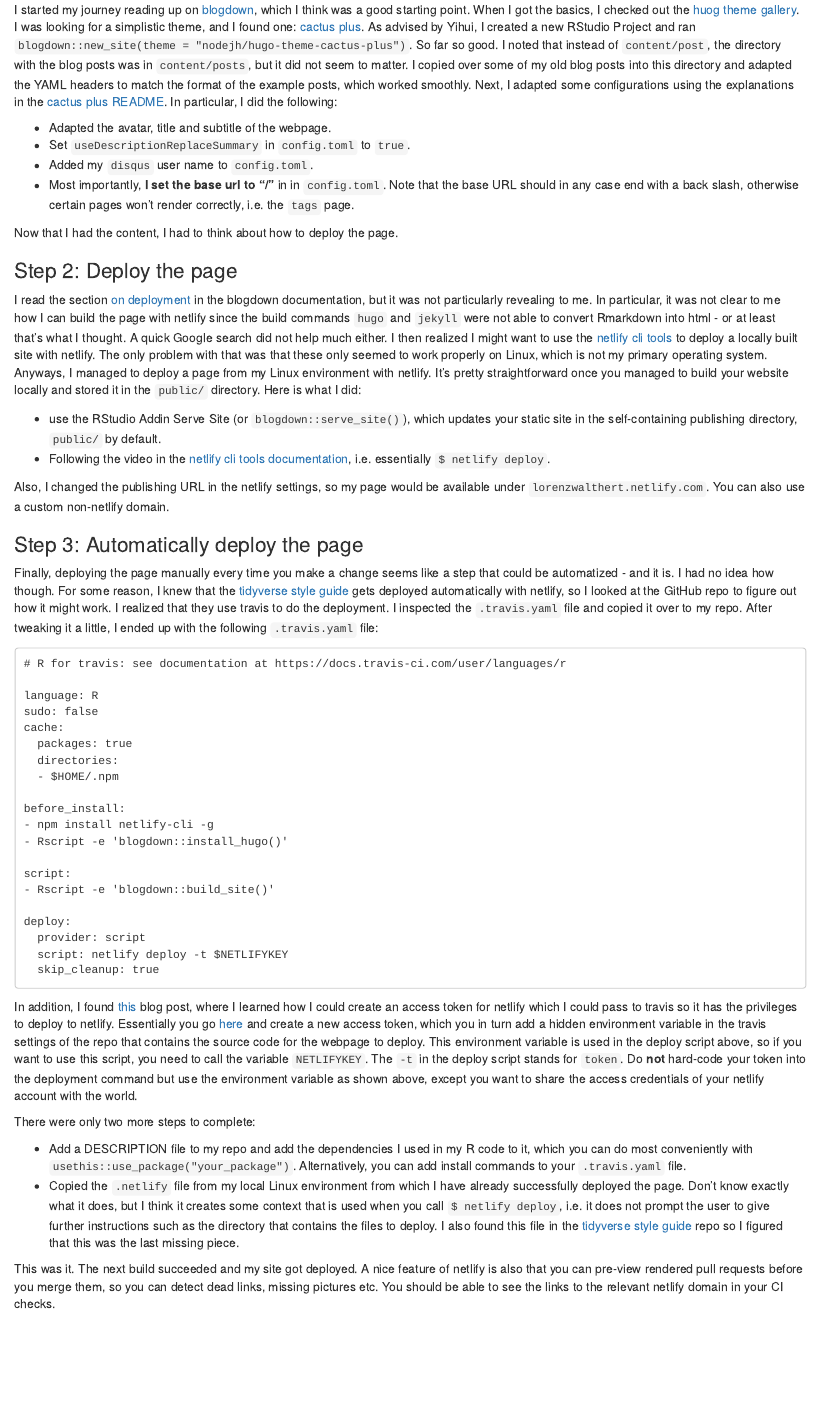
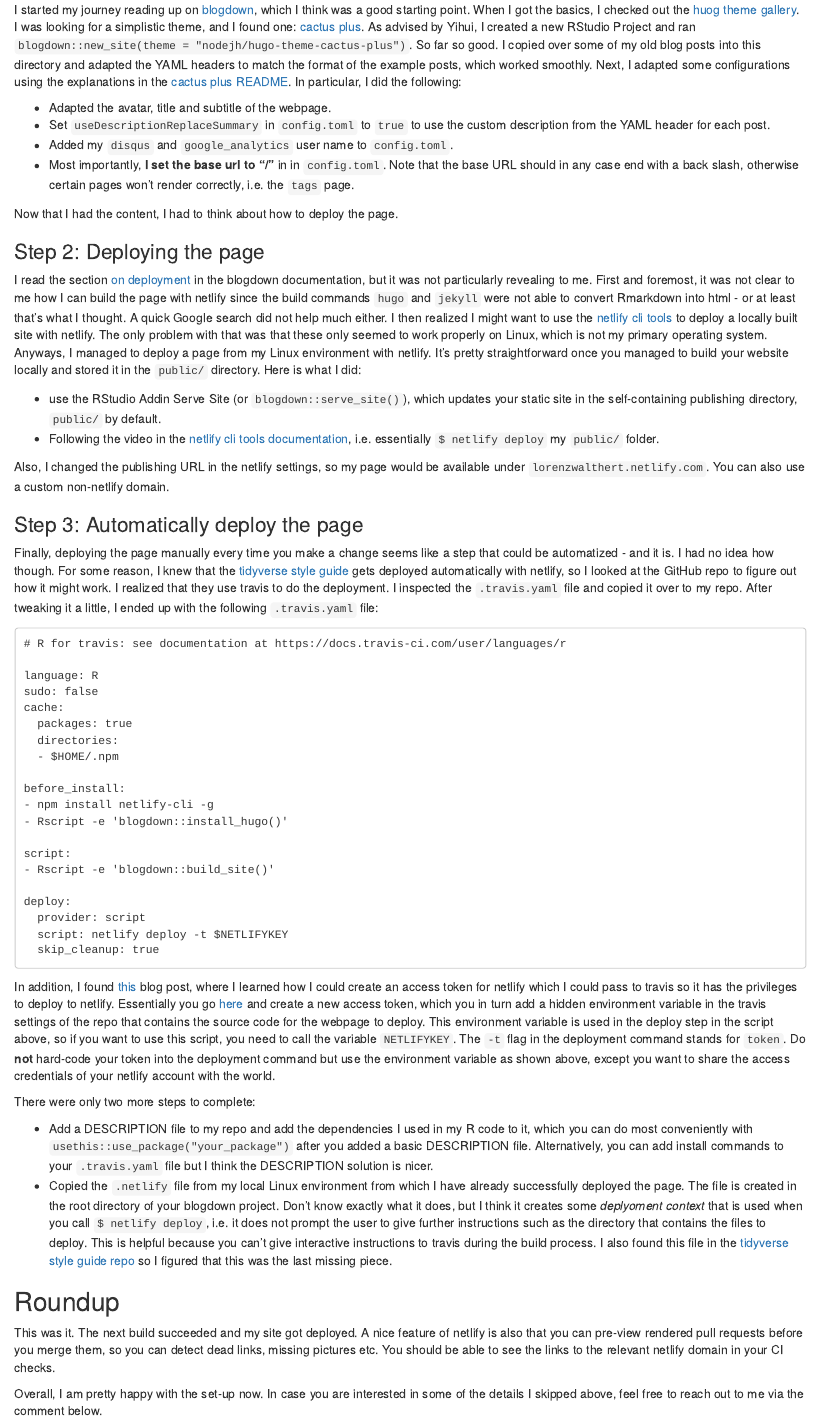
Before and after one commit to jonmcalder/blogdown-cactus, an R Markdown document (content/post/2018-06-12-getting-up-and-running-with-blogdown-netlify-and-travis.Rmd): the page in a window 1100 px wide, from 540 px down. Rendered offline with R 4.5, knitr and Pandoc, with nearby package versions.

Commit message:
extend post.

```diff
--- a/content/post/2018-06-12-getting-up-and-running-with-blogdown-netlify-and-travis.Rmd
+++ b/content/post/2018-06-12-getting-up-and-running-with-blogdown-netlify-and-travis.Rmd
@@ -40,27 +40,26 @@ starting point. When I got the basics, I checked out the
 theme, and I found one: [cactus plus](https://themes.gohugo.io/hugo-theme-cactus-plus/).
 As advised by Yihui, I created a new RStudio Project and ran
 `blogdown::new_site(theme = "nodejh/hugo-theme-cactus-plus")`. So far so good.
-I noted that instead of `content/post`, the directory with the
-blog posts was in `content/posts`, but it did not seem to matter. I copied over
-some of my old blog posts into this directory and adapted the YAML headers to
-match the format of the example posts, which worked smoothly.
+I copied over some of my old blog posts into this directory and adapted the YAML
+headers to match the format of the example posts, which worked smoothly.
 Next, I adapted some configurations using the explanations in the
 [cactus plus README](https://github.com/nodejh/hugo-theme-cactus-plus#example-site).
 In particular, I did the following:
 
 * Adapted the avatar, title and subtitle of the webpage.
-* Set `useDescriptionReplaceSummary` in `config.toml` to `true`.
-* Added my `disqus` user name to `config.toml`.
+* Set `useDescriptionReplaceSummary` in `config.toml` to `true` to use the
+  custom description from the YAML header for each post.
+* Added my `disqus` and `google_analytics` user name to `config.toml`.
 * Most importantly, **I set the base url to "/"** in in `config.toml`. Note
   that the base URL should in any case end with a back slash, otherwise certain
   pages won't render correctly, i.e. the `tags` page.
 
 Now that I had the content, I had to think about how to deploy the page.
 
-### Step 2: Deploy the page
+### Step 2: Deploying the page
 
-I read the section [on deployment](https://bookdown.org/yihui/blogdown/deployment.html) in the blogdown documentation, but it was not particularly revealing to me. In
-particular, it was not clear to me how I can build the page with netlify since
+I read the section [on deployment](https://bookdown.org/yihui/blogdown/deployment.html) in the blogdown documentation, but it was not particularly revealing to me. First and foremost,
+it was not clear to me how I can build the page with netlify since
 the build commands `hugo` and `jekyll` were not able to convert Rmarkdown into
 html - or at least that's what I thought. A quick Google search did not
 help much either. I then realized I might want to use the
@@ -76,7 +75,7 @@ in the `public/` directory. Here is what I did:
   `public/` by default.
 * Following the video in the
   [netlify cli tools documentation](https://www.netlify.com/docs/cli/), i.e.
-  essentially `$ netlify deploy`.
+  essentially `$ netlify deploy` my `public/` folder.
 
 Also, I changed the publishing URL in the netlify settings, so my page would
 be available under `lorenzwalthert.netlify.com`. You can also use a custom
@@ -120,28 +119,40 @@ access token for netlify which I could pass to travis so it has the
 privileges to deploy to netlify. Essentially you go [here](https://app.netlify.com/applications) and create a new access
 token, which you in turn add a hidden environment variable in the travis
 settings of the repo that contains the source code for the webpage to deploy.
-This environment variable is used in the deploy script above, so if you want
-to use this script, you need to call the variable `NETLIFYKEY`. The `-t` in
-the deploy script stands for `token`. Do **not** hard-code your token into the
-deployment command but use the environment variable as shown above, except
+This environment variable is used in the deploy step in the script above, so if
+you want to use this script, you need to call the variable `NETLIFYKEY`.
+The `-t` flag in
+the deployment command stands for `token`. Do **not** hard-code your token into
+the deployment command but use the environment variable as shown above, except
 you want to share the access credentials of your netlify account with the world.
-
 
 There were only two more steps to complete:
 
 * Add a DESCRIPTION file to my repo and add the dependencies I used in my
   R code to it, which you
-  can do most conveniently with `usethis::use_package("your_package")`.
-  Alternatively, you can add install commands to your `.travis.yaml` file.
+  can do most conveniently with `usethis::use_package("your_package")` after
+  you added a basic DESCRIPTION file.
+  Alternatively, you can add install commands to your `.travis.yaml` file but
+  I think the DESCRIPTION solution is nicer.
 * Copied the `.netlify` file from my local Linux environment from which I have
-  already successfully deployed the page. Don't know exactly what it does, but
-  I think it creates some context that is used when you call `$ netlify deploy`,
+  already successfully deployed the page. The file is created in the root
+  directory of your blogdown project. Don't know exactly what it does, but
+  I think it creates some *deplyoment context* that is used when you call
+  `$ netlify deploy`,
   i.e. it does not prompt the user to give further instructions such as the
-  directory that contains the files to deploy. I also found this file in the
-  [tidyverse style guide](http://style.tidyverse.org) repo so I figured that
-  this was the last missing piece.
+  directory that contains the files to deploy. This is helpful because you can't
+  give interactive instructions to travis during the build process.
+  I also found this file in the
+  [tidyverse style guide repo](https://github.com/tidyverse/style) so I figured
+  that this was the last missing piece.
+
+## Roundup
 
 This was it. The next build succeeded and my site got deployed. A nice feature
 of netlify is also that you can pre-view rendered pull requests before you
 merge them, so you can detect dead links, missing pictures etc. You should
 be able to see the links to the relevant netlify domain in your CI checks.
+
+Overall, I am pretty happy with the set-up now. In case you are interested in
+some of the details I skipped above, feel free to reach out to me via the
+comment below.
```
